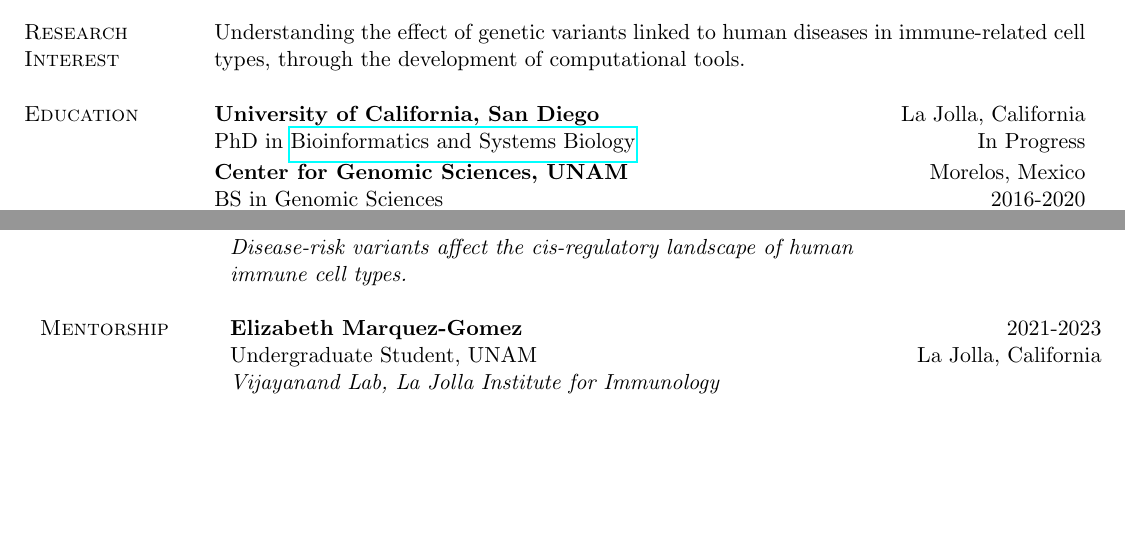
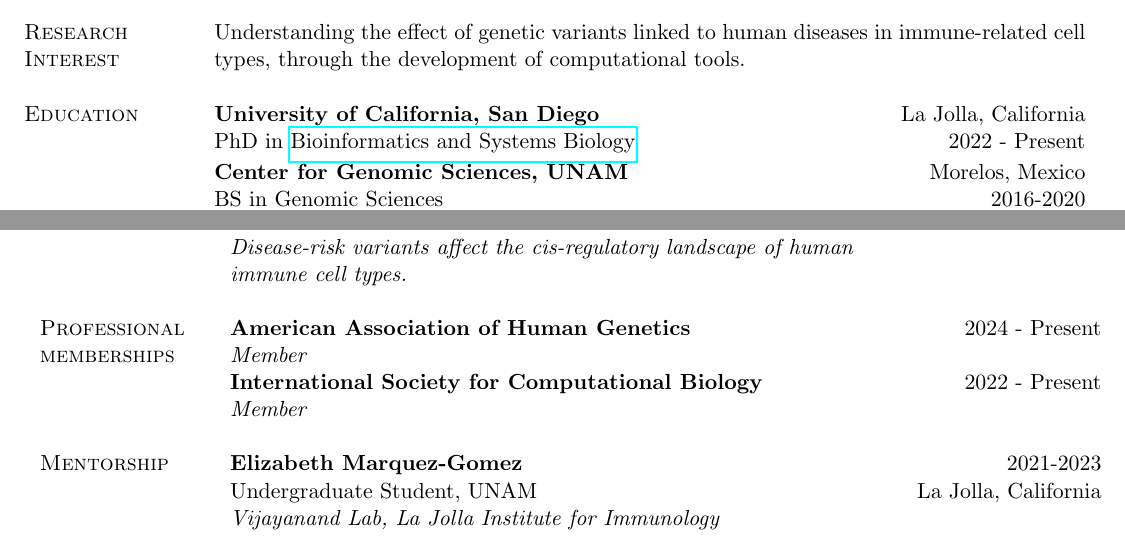
Before and after one commit to cristian2420/CurriculumVitae, a LaTeX CV (cv.tex): two parts of pages 1 and 2 of 3, joined at a grey line, cut so that both start at the same text, the shorter picture padded with empty space. Compiled offline with pdfLaTeX.

Commit message:
Update - Memeberships

```diff
--- a/cv.tex
+++ b/cv.tex
@@ -111,7 +111,7 @@ immune-related cell types, through the development of computational tools. \\
 {\sc Education} &
 % PhD
 \textbf{University of California, San Diego} \hfill La Jolla, California \\
-& PhD in \href{https://bioinformatics.ucsd.edu/}{Bioinformatics and Systems Biology} \hfill In Progress \\[2pt]
+& PhD in \href{https://bioinformatics.ucsd.edu/}{Bioinformatics and Systems Biology} \hfill 2022 - Present \\[2pt]
 
 
 % Bachelor's
@@ -230,6 +230,18 @@ cytokine concentration in preterm birth samples. \\
 % & Name of conference, workshop, seminar, venue, etc., or a description \\
 % & \\
 
+% ---  Professional society memberships ---
+% --- Note: section title is spread over two lines ---
+
+{\sc Professional}
+& {\textbf{American Association of Human Genetics}} \hfill 2024 - Present \\
+{\sc memberships}
+& \textit{Member} \\
+& {\textbf{International Society for Computational Biology}} \hfill 2022 - Present \\
+& \textit{Member} \\
+
+& \\
+
 % ---  Mentorhship ---
 {\sc{Mentorship}}
 & \textbf{Elizabeth Marquez-Gomez} \hfill 2021-2023 \\
```
Also changed, not shown: cv.pdf, cv.tex (9 more changed lines).
